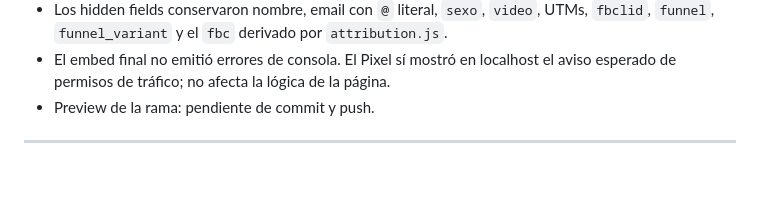
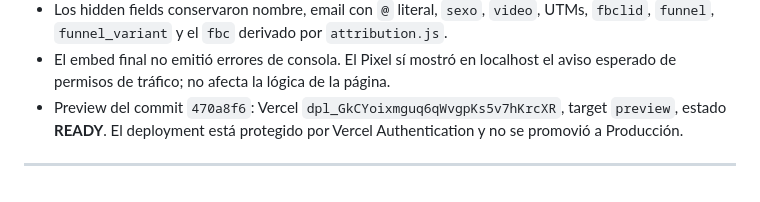
Before and after one commit to gcessar/tr4iner-funnels, a Markdown page: BITACORA.md, the part around the change. GitHub-like rendering.

Commit message:
docs(bitacora): registrar preview del funnel va

```diff
--- a/BITACORA.md
+++ b/BITACORA.md
@@ -1516,7 +1516,10 @@ sin reemplazar ni rediseñar los funnels que ya funcionan.
   `attribution.js`.
 - El embed final no emitió errores de consola. El Pixel sí mostró en localhost
   el aviso esperado de permisos de tráfico; no afecta la lógica de la página.
-- Preview de la rama: pendiente de commit y push.
+- Preview del commit `470a8f6`: Vercel
+  `dpl_GkCYoixmguq6qWvgpKs5v7hKrcXR`, target `preview`, estado **READY**.
+  El deployment está protegido por Vercel Authentication y no se promovió a
+  Producción.
 
 ---
 
```
